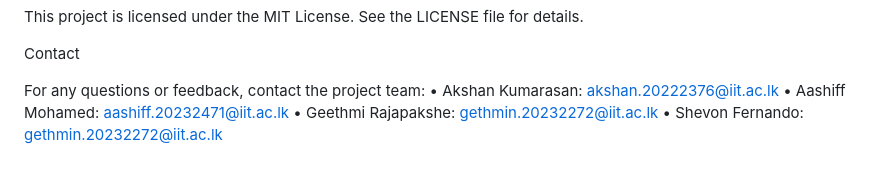
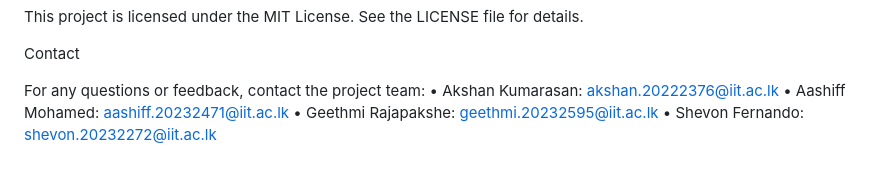
Before and after one commit to Aashiff2003/DSGP-group-25, a Markdown page: README.md, the part around the change. Rendered like a GitHub page.

```diff
--- a/README.md
+++ b/README.md
@@ -119,5 +119,5 @@ Contact
 For any questions or feedback, contact the project team:
 	•	Akshan Kumarasan: akshan.20222376@iit.ac.lk
 	•	Aashiff Mohamed: aashiff.20232471@iit.ac.lk
-	•	Geethmi Rajapakshe: gethmin.20232272@iit.ac.lk
-	•	Shevon Fernando: gethmin.20232272@iit.ac.lk
+	•	Geethmi Rajapakshe: geethmi.20232595@iit.ac.lk
+	•	Shevon Fernando: shevon.20232272@iit.ac.lk
```
